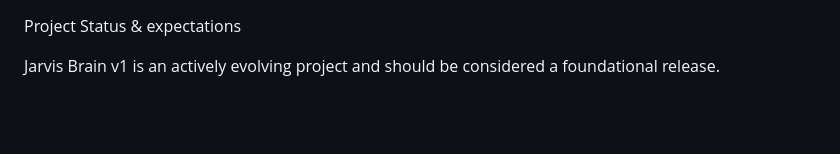
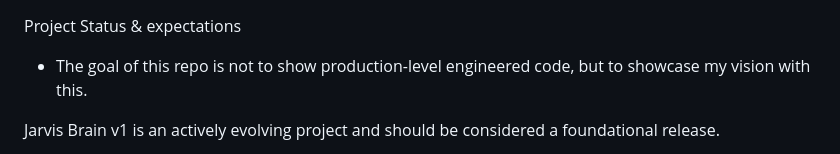
Before and after one commit to rangerx-star/Jarvis-Brain-v1-, a Markdown page: README.md, the part around the change. GitHub-like rendering; blank space fills up the shorter version.

Commit message:
Update project goals and status in README
Clarify the project's goals and current status.

```diff
--- a/README.md
+++ b/README.md
@@ -1,4 +1,6 @@
 Project Status & expectations
+
+- The goal of this repo is not to show production-level engineered code, but to showcase my vision with this.
 
 Jarvis Brain v1 is an actively evolving project and should be considered a foundational release.
 
```
